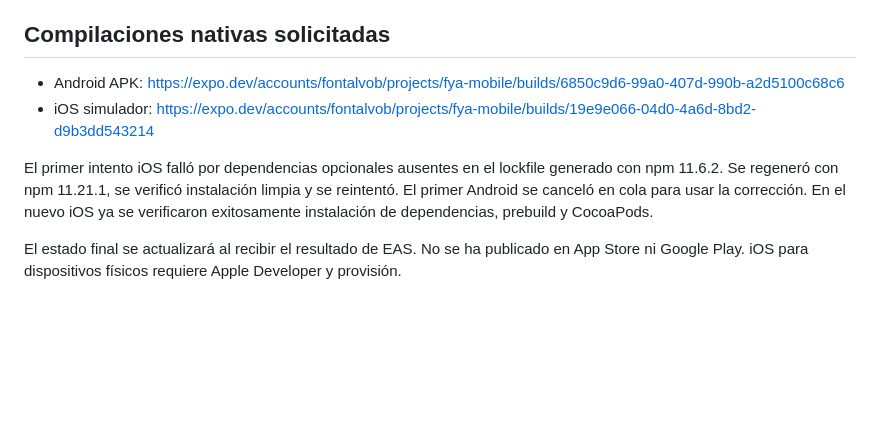
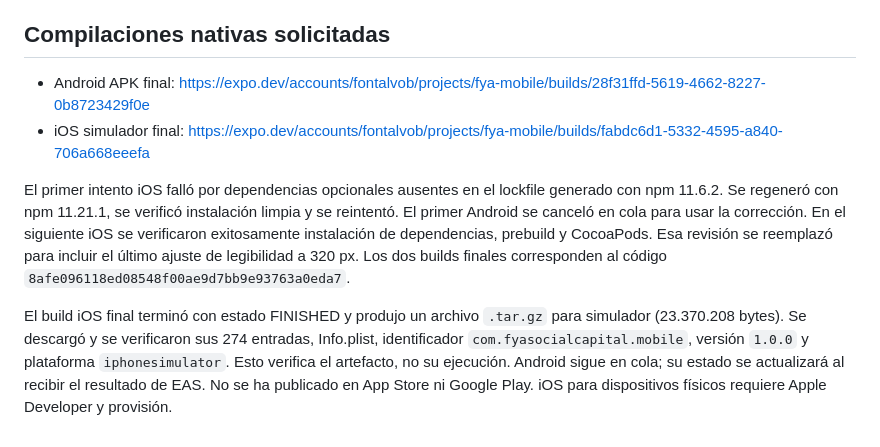
Before and after one commit to FontalvoB/fya-mobile, a Markdown page: docs/QA.md, the part around the change. Drawn GitHub-style; blank space fills up the shorter version.

```diff
--- a/docs/QA.md
+++ b/docs/QA.md
@@ -26,9 +26,9 @@ No se conecta backend. Registro, OTP, revisión de identidad, resultado de centr
 
 ## Compilaciones nativas solicitadas
 
-- Android APK: https://expo.dev/accounts/fontalvob/projects/fya-mobile/builds/6850c9d6-99a0-407d-990b-a2d5100c68c6
-- iOS simulador: https://expo.dev/accounts/fontalvob/projects/fya-mobile/builds/19e9e066-04d0-4a6d-8bd2-d9b3dd543214
+- Android APK final: https://expo.dev/accounts/fontalvob/projects/fya-mobile/builds/28f31ffd-5619-4662-8227-0b8723429f0e
+- iOS simulador final: https://expo.dev/accounts/fontalvob/projects/fya-mobile/builds/fabdc6d1-5332-4595-a840-706a668eeefa
 
-El primer intento iOS falló por dependencias opcionales ausentes en el lockfile generado con npm 11.6.2. Se regeneró con npm 11.21.1, se verificó instalación limpia y se reintentó. El primer Android se canceló en cola para usar la corrección. En el nuevo iOS ya se verificaron exitosamente instalación de dependencias, prebuild y CocoaPods.
+El primer intento iOS falló por dependencias opcionales ausentes en el lockfile generado con npm 11.6.2. Se regeneró con npm 11.21.1, se verificó instalación limpia y se reintentó. El primer Android se canceló en cola para usar la corrección. En el siguiente iOS se verificaron exitosamente instalación de dependencias, prebuild y CocoaPods. Esa revisión se reemplazó para incluir el último ajuste de legibilidad a 320 px. Los dos builds finales corresponden al código `8afe096118ed08548f00ae9d7bb9e93763a0eda7`.
 
-El estado final se actualizará al recibir el resultado de EAS. No se ha publicado en App Store ni Google Play. iOS para dispositivos físicos requiere Apple Developer y provisión.
+El build iOS final terminó con estado FINISHED y produjo un archivo `.tar.gz` para simulador (23.370.208 bytes). Se descargó y se verificaron sus 274 entradas, Info.plist, identificador `com.fyasocialcapital.mobile`, versión `1.0.0` y plataforma `iphonesimulator`. Esto verifica el artefacto, no su ejecución. Android sigue en cola; su estado se actualizará al recibir el resultado de EAS. No se ha publicado en App Store ni Google Play. iOS para dispositivos físicos requiere Apple Developer y provisión.
```
Also changed, not shown: docs/HITOS.md (added, +15 -0 lines).
